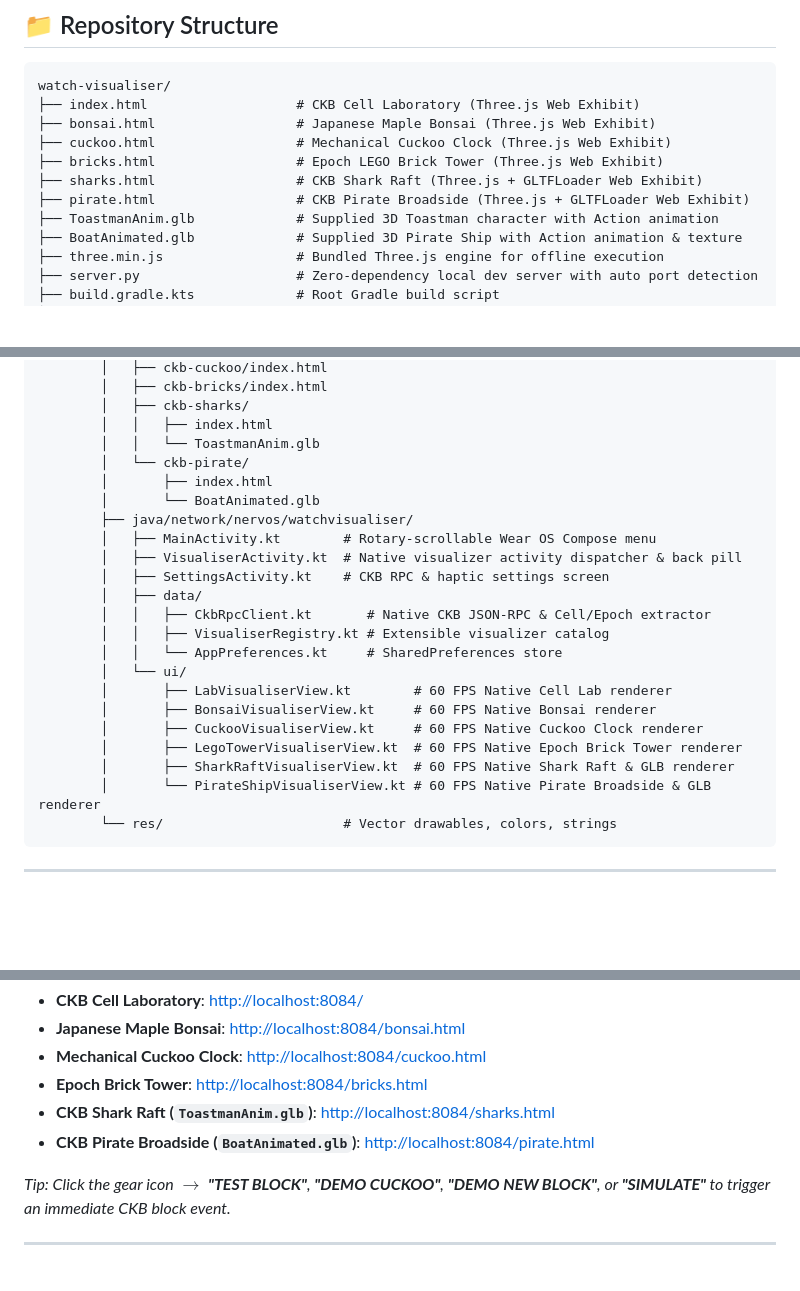
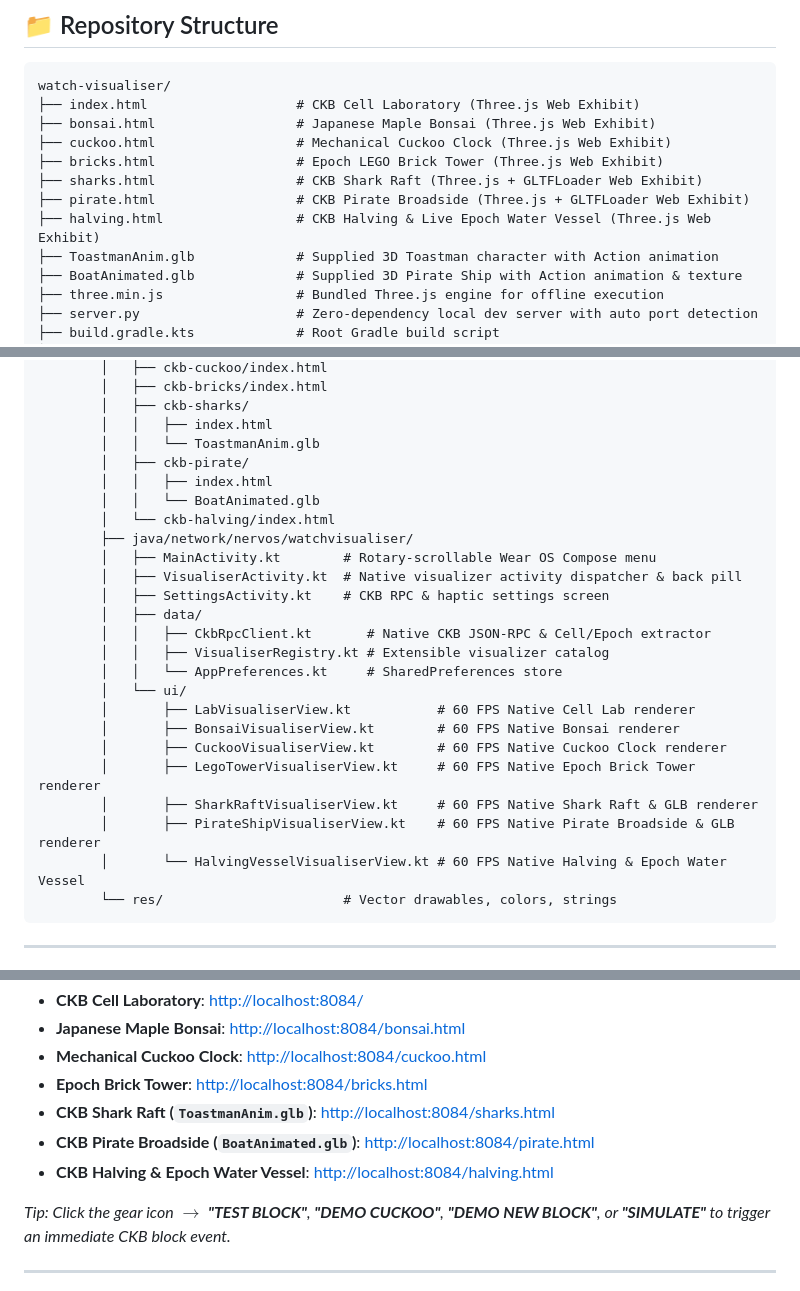
Before and after one commit to toastmanAu/ckb-watch-visualiser, a Markdown page: README.md, 3 parts joined by grey strips. Rendered like a GitHub page; blank space fills up the shorter version.

````diff
--- a/README.md
+++ b/README.md
@@ -120,6 +129,7 @@ watch-visualiser/
 ├── bricks.html                  # Epoch LEGO Brick Tower (Three.js Web Exhibit)
 ├── sharks.html                  # CKB Shark Raft (Three.js + GLTFLoader Web Exhibit)
 ├── pirate.html                  # CKB Pirate Broadside (Three.js + GLTFLoader Web Exhibit)
+├── halving.html                 # CKB Halving & Live Epoch Water Vessel (Three.js Web Exhibit)
 ├── ToastmanAnim.glb             # Supplied 3D Toastman character with Action animation
 ├── BoatAnimated.glb             # Supplied 3D Pirate Ship with Action animation & texture
 ├── three.min.js                 # Bundled Three.js engine for offline execution
@@ -141,9 +151,10 @@ watch-visualiser/
         │   ├── ckb-sharks/
         │   │   ├── index.html
         │   │   └── ToastmanAnim.glb
-        │   └── ckb-pirate/
-        │       ├── index.html
-        │       └── BoatAnimated.glb
+        │   ├── ckb-pirate/
+        │   │   ├── index.html
+        │   │   └── BoatAnimated.glb
+        │   └── ckb-halving/index.html
         ├── java/network/nervos/watchvisualiser/
         │   ├── MainActivity.kt        # Rotary-scrollable Wear OS Compose menu
         │   ├── VisualiserActivity.kt  # Native visualizer activity dispatcher & back pill
@@ -153,12 +164,13 @@ watch-visualiser/
         │   │   ├── VisualiserRegistry.kt # Extensible visualizer catalog
         │   │   └── AppPreferences.kt     # SharedPreferences store
         │   └── ui/
-        │       ├── LabVisualiserView.kt        # 60 FPS Native Cell Lab renderer
-        │       ├── BonsaiVisualiserView.kt     # 60 FPS Native Bonsai renderer
-        │       ├── CuckooVisualiserView.kt     # 60 FPS Native Cuckoo Clock renderer
-        │       ├── LegoTowerVisualiserView.kt  # 60 FPS Native Epoch Brick Tower renderer
-        │       ├── SharkRaftVisualiserView.kt  # 60 FPS Native Shark Raft & GLB renderer
-        │       └── PirateShipVisualiserView.kt # 60 FPS Native Pirate Broadside & GLB renderer
+        │       ├── LabVisualiserView.kt           # 60 FPS Native Cell Lab renderer
+        │       ├── BonsaiVisualiserView.kt        # 60 FPS Native Bonsai renderer
+        │       ├── CuckooVisualiserView.kt        # 60 FPS Native Cuckoo Clock renderer
+        │       ├── LegoTowerVisualiserView.kt     # 60 FPS Native Epoch Brick Tower renderer
+        │       ├── SharkRaftVisualiserView.kt     # 60 FPS Native Shark Raft & GLB renderer
+        │       ├── PirateShipVisualiserView.kt    # 60 FPS Native Pirate Broadside & GLB renderer
+        │       └── HalvingVesselVisualiserView.kt # 60 FPS Native Halving & Epoch Water Vessel
         └── res/                       # Vector drawables, colors, strings
 ```
 
@@ -178,6 +190,7 @@ Open in any browser:
 - **Epoch Brick Tower**: [http://localhost:8084/bricks.html](http://localhost:8084/bricks.html)
 - **CKB Shark Raft (`ToastmanAnim.glb`)**: [http://localhost:8084/sharks.html](http://localhost:8084/sharks.html)
 - **CKB Pirate Broadside (`BoatAnimated.glb`)**: [http://localhost:8084/pirate.html](http://localhost:8084/pirate.html)
+- **CKB Halving & Epoch Water Vessel**: [http://localhost:8084/halving.html](http://localhost:8084/halving.html)
 
 *Tip: Click the gear icon $\rightarrow$ **"TEST BLOCK"**, **"DEMO CUCKOO"**, **"DEMO NEW BLOCK"**, or **"SIMULATE"** to trigger an immediate CKB block event.*
 
````
Also changed, not shown: other parts of README.md (+12 -3 lines), screenshots/watch_halving_droplet.png (added), screenshots/watch_halving_inspector.png (added), screenshots/watch_halving_overview.png (added), 6 other files.
